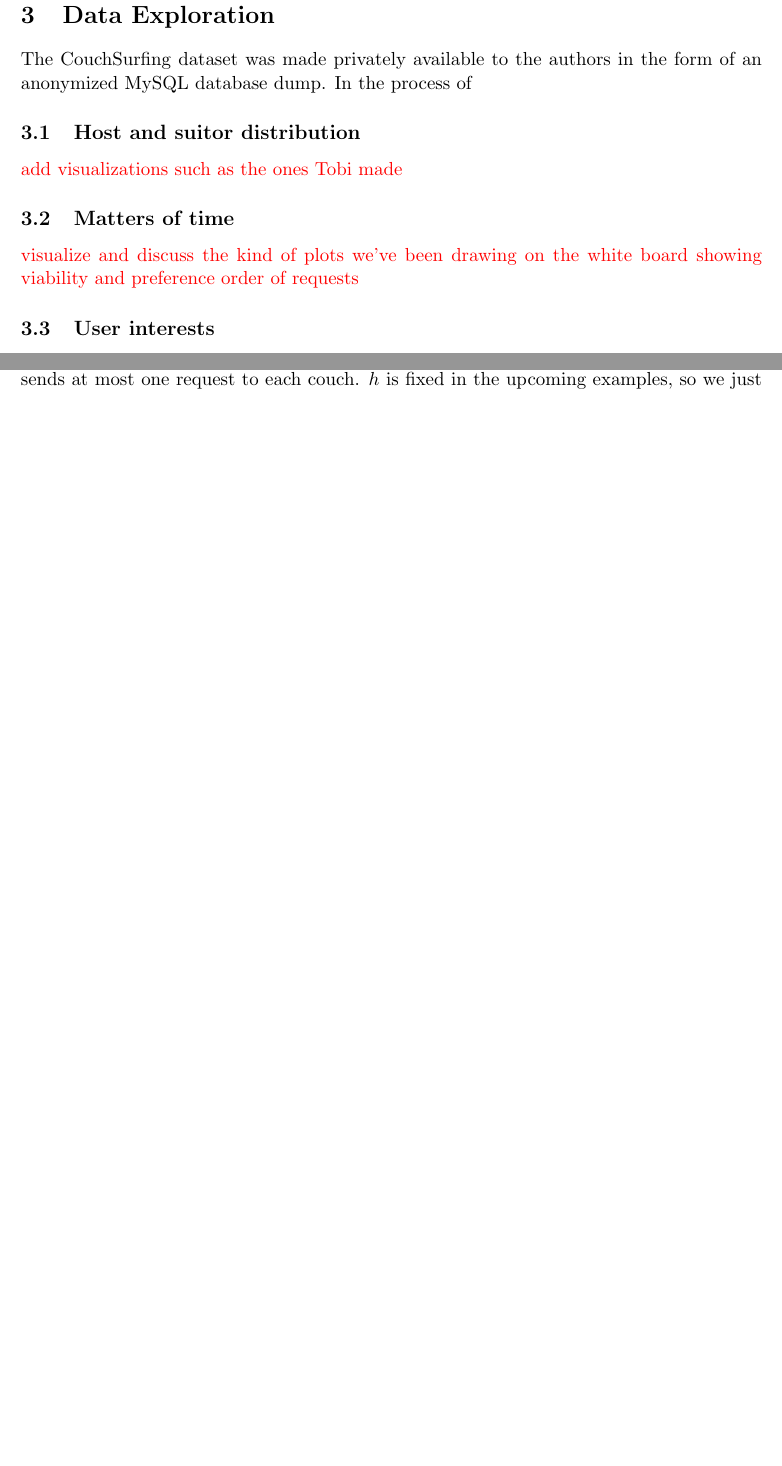
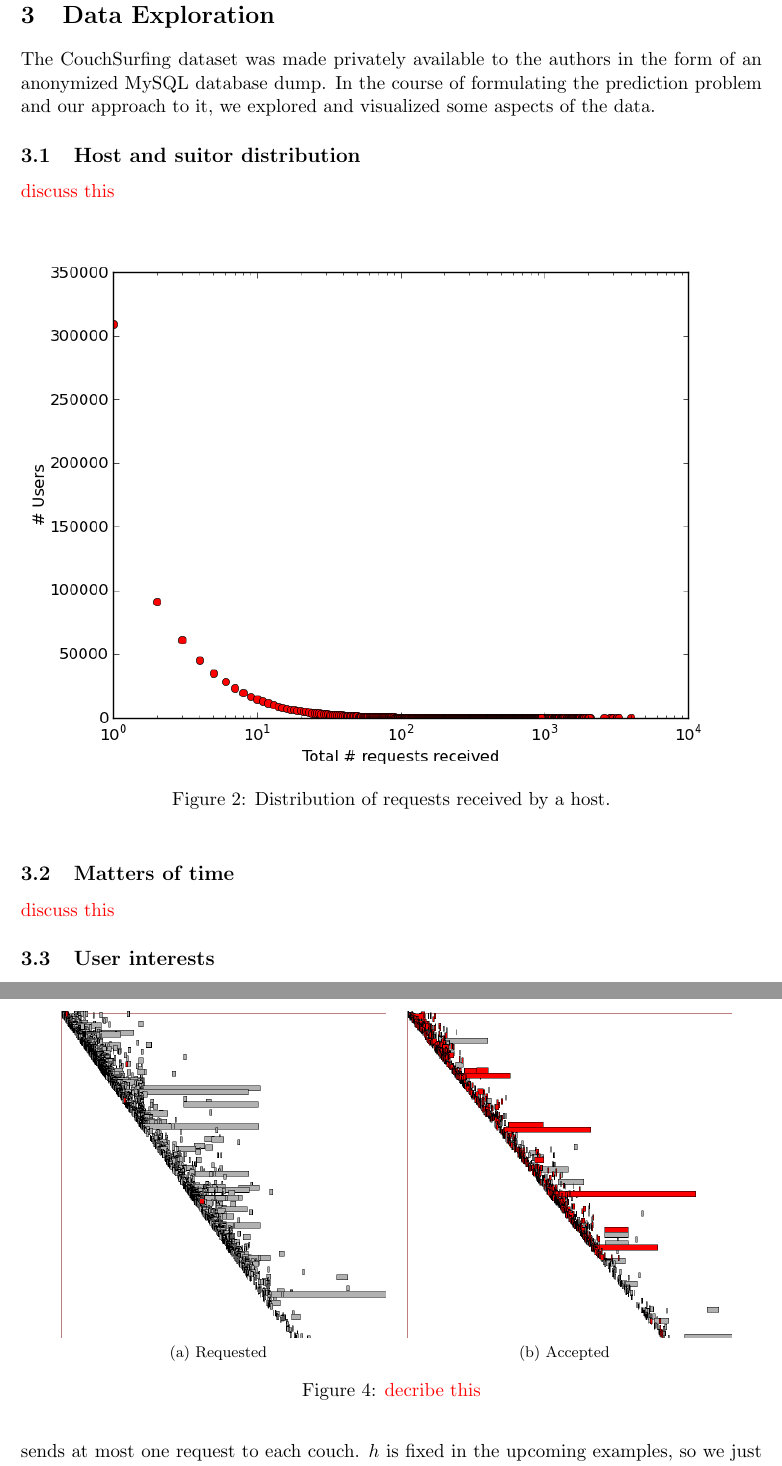
Before and after one commit to sergeyk/csrec, a LaTeX paper (writeups/report.tex, which reads writeups/data_exploration.tex): two parts of pages 4 and 5 of 7 before the commit and two parts of pages 4 and 6 of 9 after it, joined at a grey line, cut so that both start at the same text, the shorter picture padded with empty space. Compiled offline with pdfLaTeX.

Commit message:
more figures

```diff
--- a/writeups/data_exploration.tex
+++ b/writeups/data_exploration.tex
@@ -2,10 +2,17 @@
 \section{Data Exploration}
 
 The CouchSurfing dataset was made privately available to the authors in the form of an anonymized MySQL database dump.
-In the process of
+In the course of formulating the prediction problem and our approach to it, we explored and visualized some aspects of the data.
 
 \subsection{Host and suitor distribution}
-\todo{add visualizations such as the ones Tobi made}
+\todo{discuss this}
+
+\begin{figure}[ht]
+\centering
+\includegraphics[width=1\linewidth]{figures/req_received_dist.png}
+\caption{Distribution of requests received by a host.}
+\label{fig:requests_distribution}
+\end{figure}
 
 \subsection{Matters of time}
-\todo{visualize and discuss the kind of plots we've been drawing on the white board showing viability and preference order of requests}
+\todo{discuss this}
@@ -12,2 +24,16 @@
+\label{fig:temporal_filtering}
+\end{figure}
+
+\begin{figure}[ht]
+\centering
+\subfloat[Requested]{
+  \includegraphics[width=0.45\linewidth]{figures/top_requested.png}
+}
+\subfloat[Accepted]{
+  \includegraphics[width=0.45\linewidth]{figures/top_accepted.png}
+}
+\caption{\todo{decribe this}}
+\label{fig:timeline_view}
+\end{figure}
 
 \subsection{User interests}
```
Also changed, not shown: notes/system.txt (deleted, +0 -10 lines), writeups/introduction.tex (+2 -1 lines), writeups/figures/interest_graph.png (added), writeups/figures/late_response_guy.png (renamed from notes/plots/late_response_guy.png), writeups/figures/temporal_filtering.png (added), writeups/figures/top_accepted.png (renamed from notes/plots/top_accepted.png), writeups/figures/top_requested.png (renamed from notes/plots/top_reqested.png), writeups/data_exploration.tex (13 more changed lines), 1 other file.
